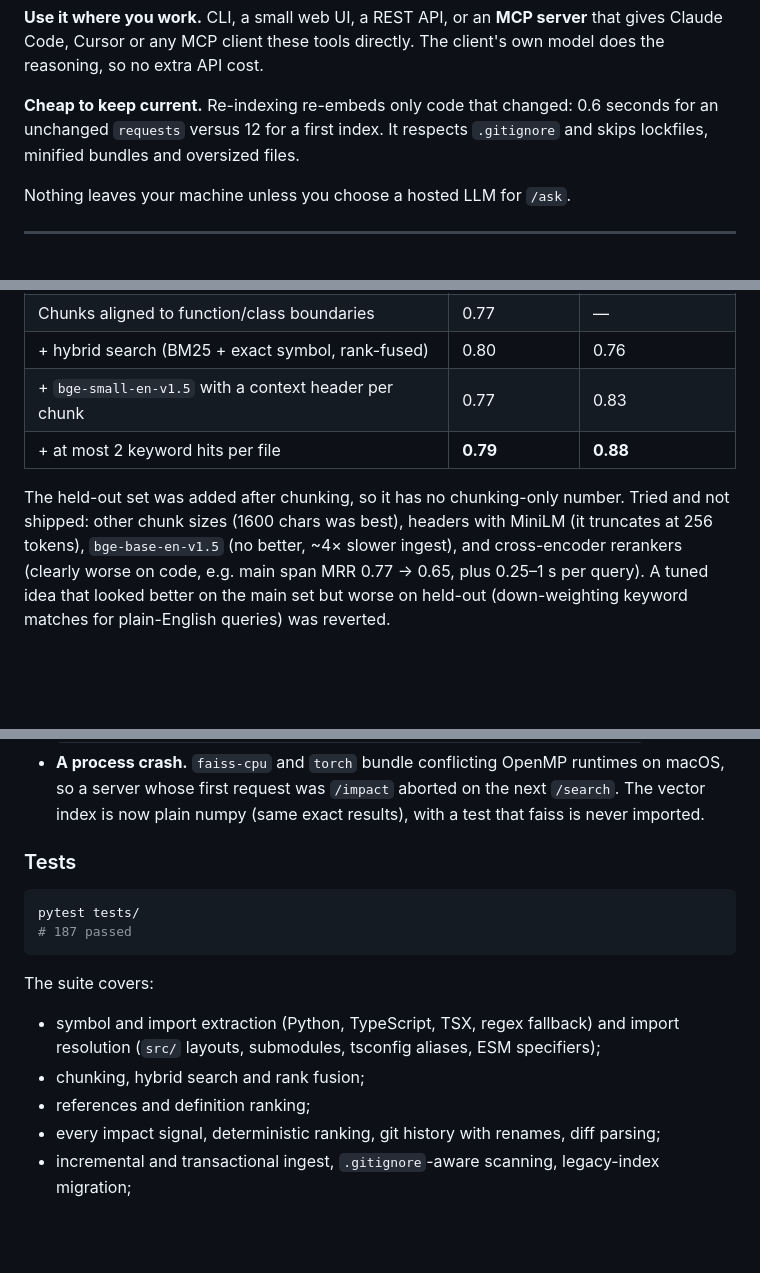
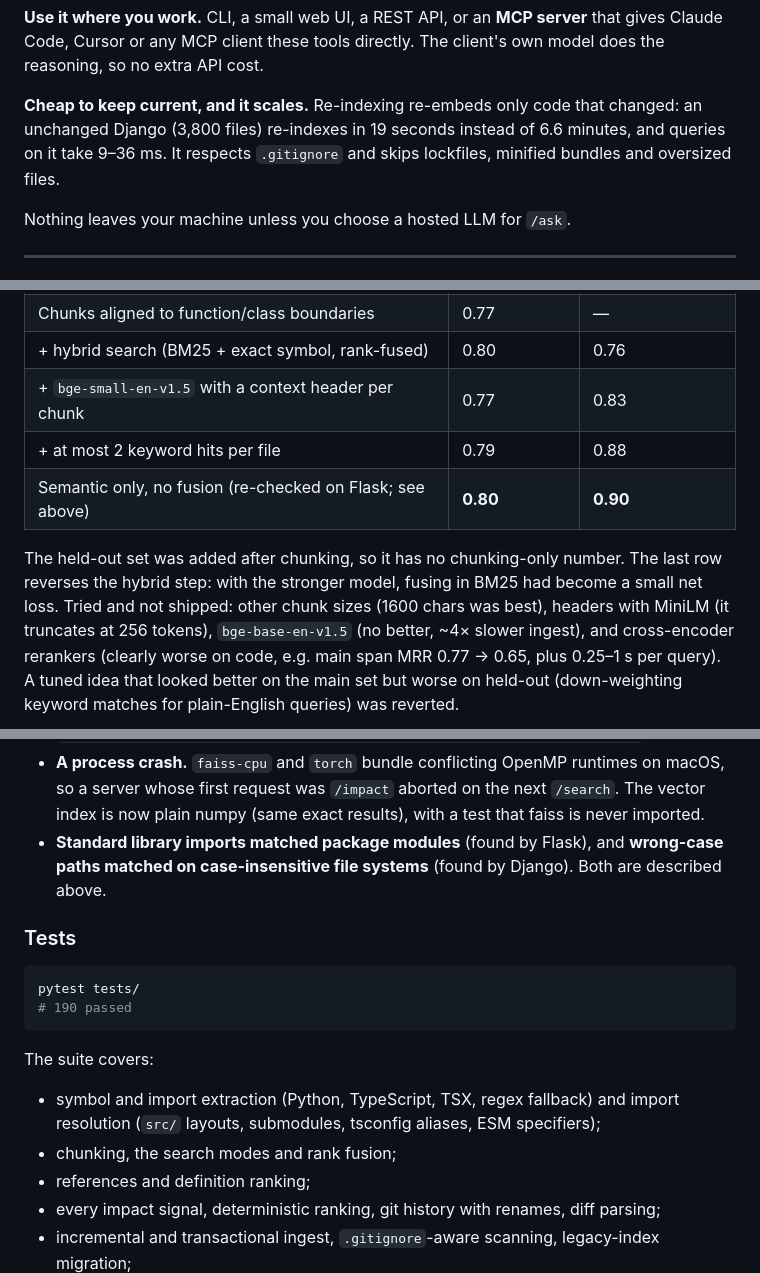
Before and after one commit to saarthakg/codebase-intel, a Markdown page: README.md, 3 parts joined by grey strips. Drawn GitHub-style; blank space fills up the shorter version.

````diff
--- a/README.md
+++ b/README.md
@@ -41,9 +42,10 @@ written, and are cached, so repeating a question on unchanged code costs nothing
 Claude Code, Cursor or any MCP client these tools directly. The client's own model does the
 reasoning, so no extra API cost.
 
-**Cheap to keep current.** Re-indexing re-embeds only code that changed: 0.6 seconds for an
-unchanged `requests` versus 12 for a first index. It respects `.gitignore` and skips
-lockfiles, minified bundles and oversized files.
+**Cheap to keep current, and it scales.** Re-indexing re-embeds only code that changed: an
+unchanged Django (3,800 files) re-indexes in 19 seconds instead of 6.6 minutes, and queries
+on it take 9–36 ms. It respects `.gitignore` and skips lockfiles, minified bundles and
+oversized files.
 
 Nothing leaves your machine unless you choose a hosted LLM for `/ask`.
 
@@ -470,9 +513,12 @@ extraction, so the benchmark can't inherit the tool's bugs.
 | Chunks aligned to function/class boundaries | 0.77 | — |
 | + hybrid search (BM25 + exact symbol, rank-fused) | 0.80 | 0.76 |
 | + `bge-small-en-v1.5` with a context header per chunk | 0.77 | 0.83 |
-| + at most 2 keyword hits per file | **0.79** | **0.88** |
+| + at most 2 keyword hits per file | 0.79 | 0.88 |
+| Semantic only, no fusion (re-checked on Flask; see above) | **0.80** | **0.90** |
 
-The held-out set was added after chunking, so it has no chunking-only number. Tried and not
+The held-out set was added after chunking, so it has no chunking-only number. The last row
+reverses the hybrid step: with the stronger model, fusing in BM25 had become a small net
+loss. Tried and not
 shipped: other chunk sizes (1600 chars was best), headers with MiniLM (it truncates at 256
 tokens), `bge-base-en-v1.5` (no better, ~4× slower ingest), and cross-encoder rerankers
 (clearly worse on code, e.g. main span MRR 0.77 → 0.65, plus 0.25–1 s per query). A tuned
@@ -516,18 +562,21 @@ clone's "3 of 3 commits" from scoring as near-certain.
 - **A process crash.** `faiss-cpu` and `torch` bundle conflicting OpenMP runtimes on macOS, so a
   server whose first request was `/impact` aborted on the next `/search`. The vector index is
   now plain numpy (same exact results), with a test that faiss is never imported.
+- **Standard library imports matched package modules** (found by Flask), and **wrong-case
+  paths matched on case-insensitive file systems** (found by Django). Both are described
+  above.
 
 ### Tests
 
 ```bash
 pytest tests/
-# 187 passed
+# 190 passed
 ```
 
 The suite covers:
 - symbol and import extraction (Python, TypeScript, TSX, regex fallback) and import
   resolution (`src/` layouts, submodules, tsconfig aliases, ESM specifiers);
-- chunking, hybrid search and rank fusion;
+- chunking, the search modes and rank fusion;
 - references and definition ranking;
 - every impact signal, deterministic ranking, git history with renames, diff parsing;
 - incremental and transactional ingest, `.gitignore`-aware scanning, legacy-index migration;
````
Also changed, not shown: other parts of README.md (+69 -25 lines).
